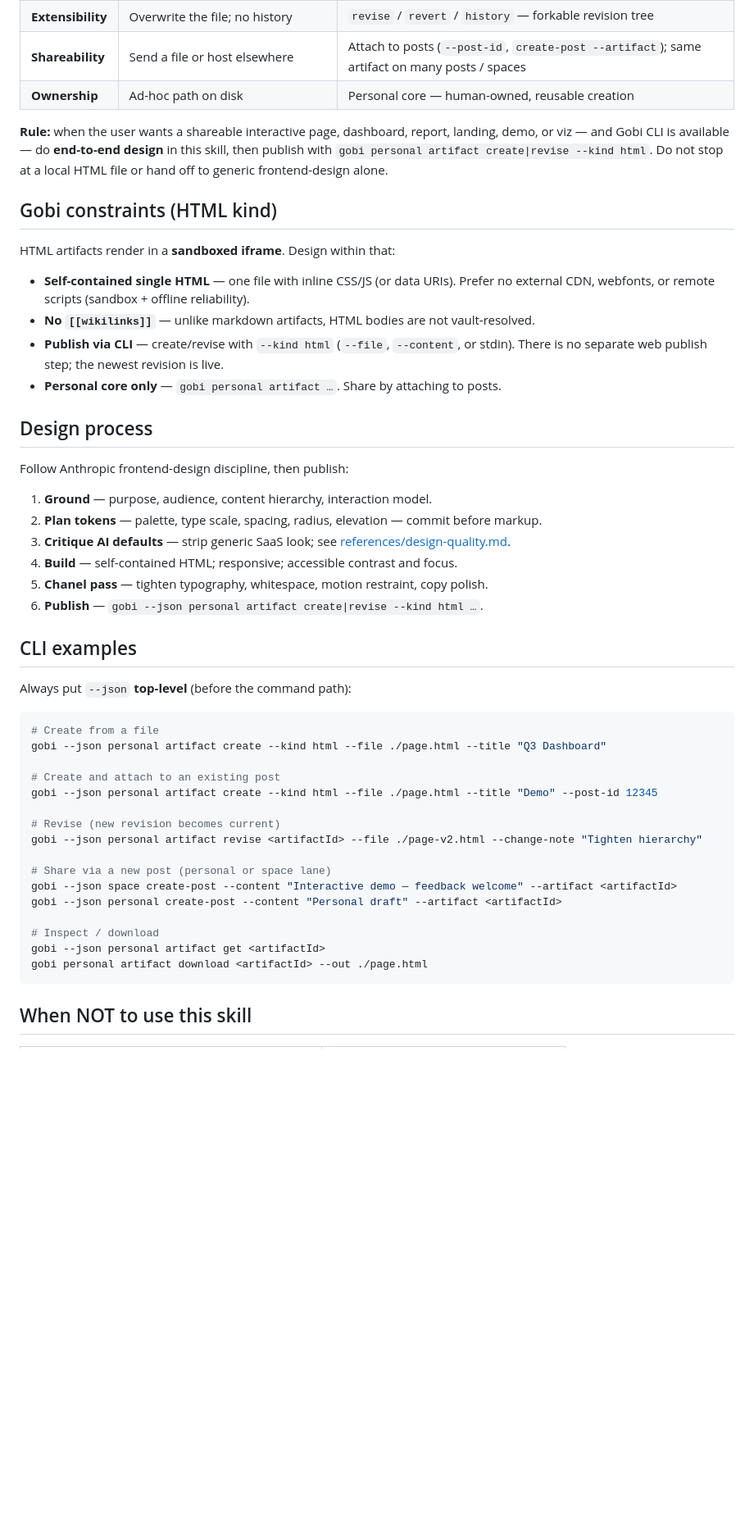
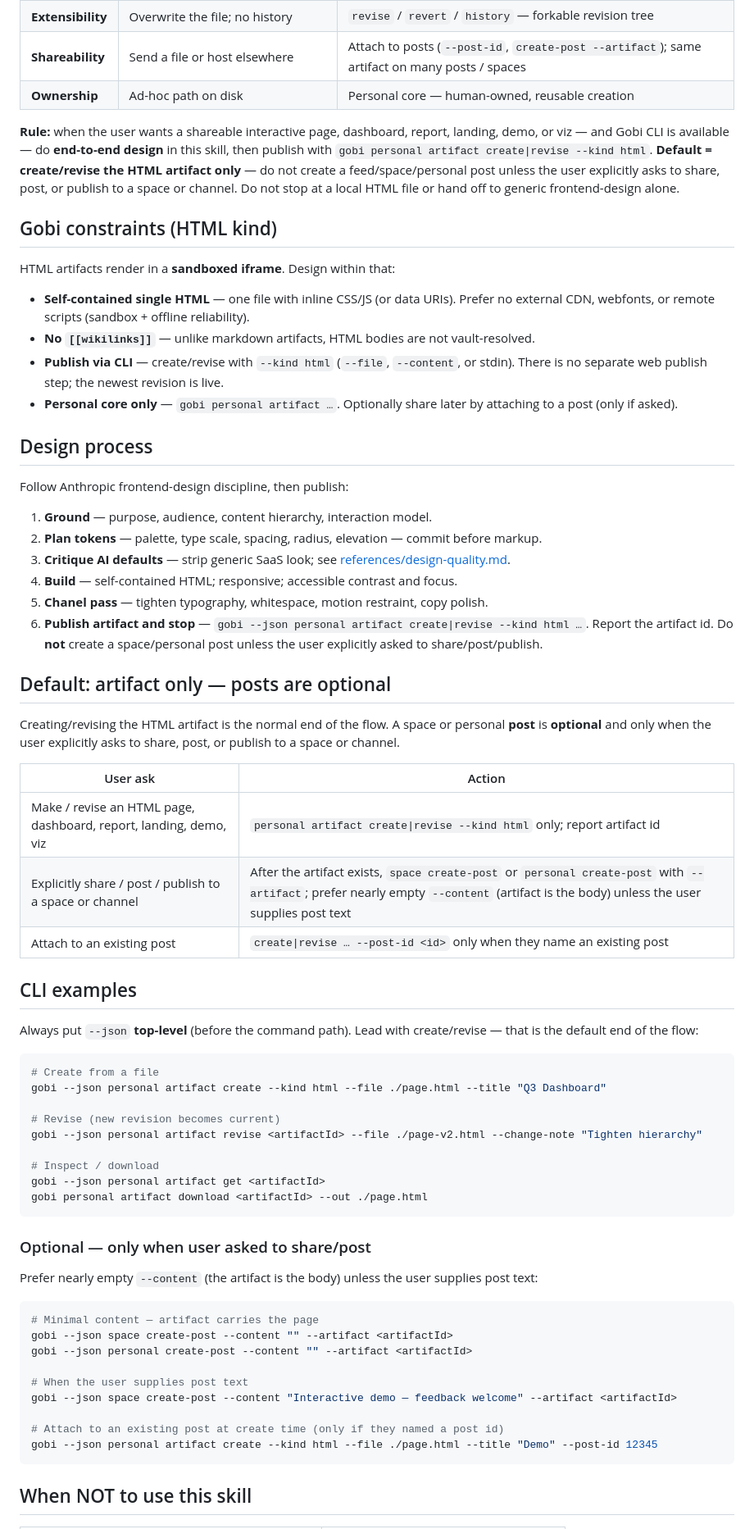
Before and after one commit to gobi-ai/gobi-cli, a Markdown page: skills/gobi-html-artifact/SKILL.md, the part around the change. Shown at 82% size. GitHub-like rendering; blank space fills up the shorter version.

Commit message:
docs(skills): default gobi-html-artifact to artifact-only publish
Co-Authored-By: Claude Opus 4.8 (1M context) <noreply@anthropic.com>

````diff
--- a/skills/gobi-html-artifact/SKILL.md
+++ b/skills/gobi-html-artifact/SKILL.md
@@ -31,7 +31,7 @@ Prefer Gobi HTML artifacts over dumping a loose `.html` file or stopping at a ge
 | **Shareability** | Send a file or host elsewhere | Attach to posts (`--post-id`, `create-post --artifact`); same artifact on many posts / spaces |
 | **Ownership** | Ad-hoc path on disk | Personal core — human-owned, reusable creation |
 
-**Rule:** when the user wants a shareable interactive page, dashboard, report, landing, demo, or viz — and Gobi CLI is available — do **end-to-end design** in this skill, then publish with `gobi personal artifact create|revise --kind html`. Do not stop at a local HTML file or hand off to generic frontend-design alone.
+**Rule:** when the user wants a shareable interactive page, dashboard, report, landing, demo, or viz — and Gobi CLI is available — do **end-to-end design** in this skill, then publish with `gobi personal artifact create|revise --kind html`. **Default = create/revise the HTML artifact only** — do not create a feed/space/personal post unless the user explicitly asks to share, post, or publish to a space or channel. Do not stop at a local HTML file or hand off to generic frontend-design alone.
 
 ## Gobi constraints (HTML kind)
 
@@ -40,7 +40,7 @@ HTML artifacts render in a **sandboxed iframe**. Design within that:
 - **Self-contained single HTML** — one file with inline CSS/JS (or data URIs). Prefer no external CDN, webfonts, or remote scripts (sandbox + offline reliability).
 - **No `[[wikilinks]]`** — unlike markdown artifacts, HTML bodies are not vault-resolved.
 - **Publish via CLI** — create/revise with `--kind html` (`--file`, `--content`, or stdin). There is no separate web publish step; the newest revision is live.
-- **Personal core only** — `gobi personal artifact …`. Share by attaching to posts.
+- **Personal core only** — `gobi personal artifact …`. Optionally share later by attaching to a post (only if asked).
 
 ## Design process
 
@@ -51,29 +51,48 @@ Follow Anthropic frontend-design discipline, then publish:
 3. **Critique AI defaults** — strip generic SaaS look; see [references/design-quality.md](references/design-quality.md).
 4. **Build** — self-contained HTML; responsive; accessible contrast and focus.
 5. **Chanel pass** — tighten typography, whitespace, motion restraint, copy polish.
-6. **Publish** — `gobi --json personal artifact create|revise --kind html …`.
+6. **Publish artifact and stop** — `gobi --json personal artifact create|revise --kind html …`. Report the artifact id. Do **not** create a space/personal post unless the user explicitly asked to share/post/publish.
+
+## Default: artifact only — posts are optional
+
+Creating/revising the HTML artifact is the normal end of the flow. A space or personal **post** is **optional** and only when the user explicitly asks to share, post, or publish to a space or channel.
+
+| User ask | Action |
+|---|---|
+| Make / revise an HTML page, dashboard, report, landing, demo, viz | `personal artifact create\|revise --kind html` only; report artifact id |
+| Explicitly share / post / publish to a space or channel | After the artifact exists, `space create-post` or `personal create-post` with `--artifact`; prefer nearly empty `--content` (artifact is the body) unless the user supplies post text |
+| Attach to an existing post | `create\|revise … --post-id <id>` only when they name an existing post |
 
 ## CLI examples
 
-Always put `--json` **top-level** (before the command path):
+Always put `--json` **top-level** (before the command path). Lead with create/revise — that is the default end of the flow:
 
 ```bash
 # Create from a file
 gobi --json personal artifact create --kind html --file ./page.html --title "Q3 Dashboard"
 
-# Create and attach to an existing post
-gobi --json personal artifact create --kind html --file ./page.html --title "Demo" --post-id 12345
-
 # Revise (new revision becomes current)
 gobi --json personal artifact revise <artifactId> --file ./page-v2.html --change-note "Tighten hierarchy"
-
-# Share via a new post (personal or space lane)
-gobi --json space create-post --content "Interactive demo — feedback welcome" --artifact <artifactId>
-gobi --json personal create-post --content "Personal draft" --artifact <artifactId>
 
 # Inspect / download
 gobi --json personal artifact get <artifactId>
 gobi personal artifact download <artifactId> --out ./page.html
+```
+
+### Optional — only when user asked to share/post
+
+Prefer nearly empty `--content` (the artifact is the body) unless the user supplies post text:
+
+```bash
+# Minimal content — artifact carries the page
+gobi --json space create-post --content "" --artifact <artifactId>
+gobi --json personal create-post --content "" --artifact <artifactId>
+
+# When the user supplies post text
+gobi --json space create-post --content "Interactive demo — feedback welcome" --artifact <artifactId>
+
+# Attach to an existing post at create time (only if they named a post id)
+gobi --json personal artifact create --kind html --file ./page.html --title "Demo" --post-id 12345
 ```
 
 ## When NOT to use this skill
````
